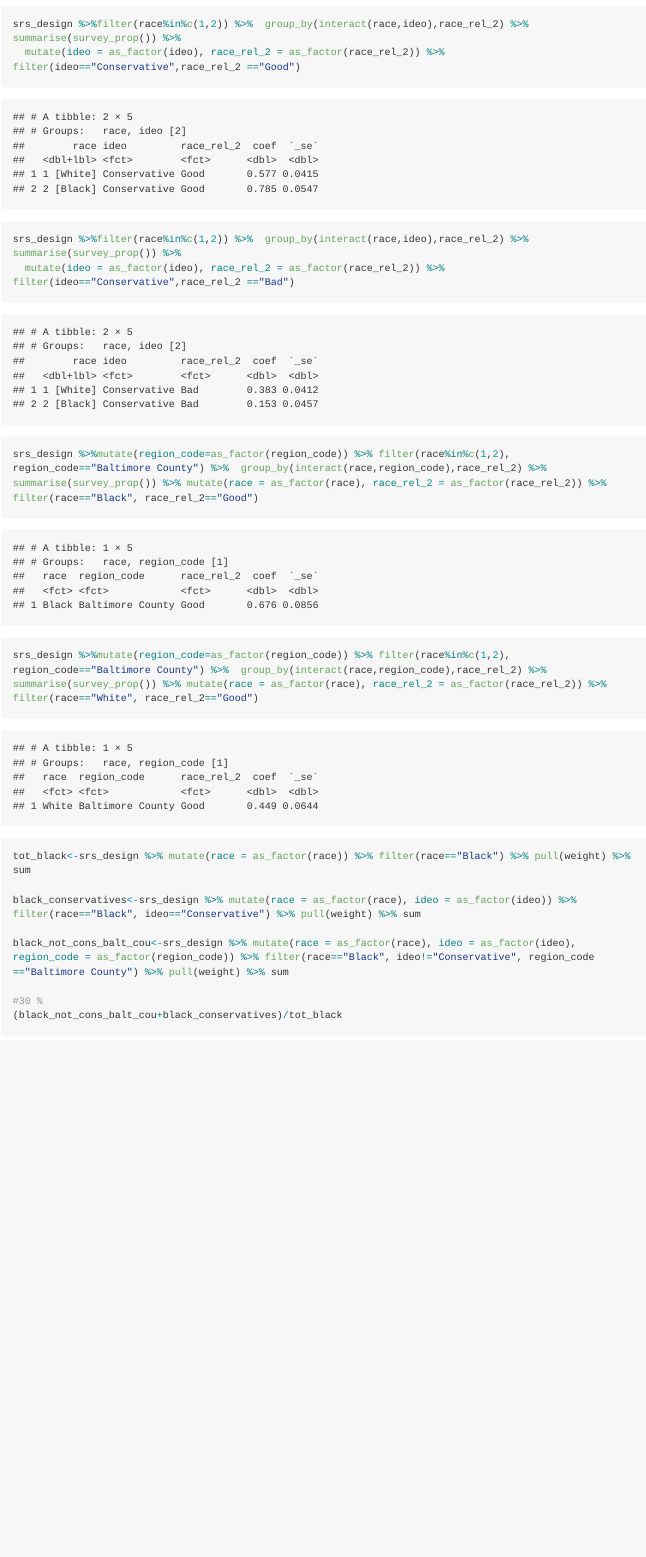
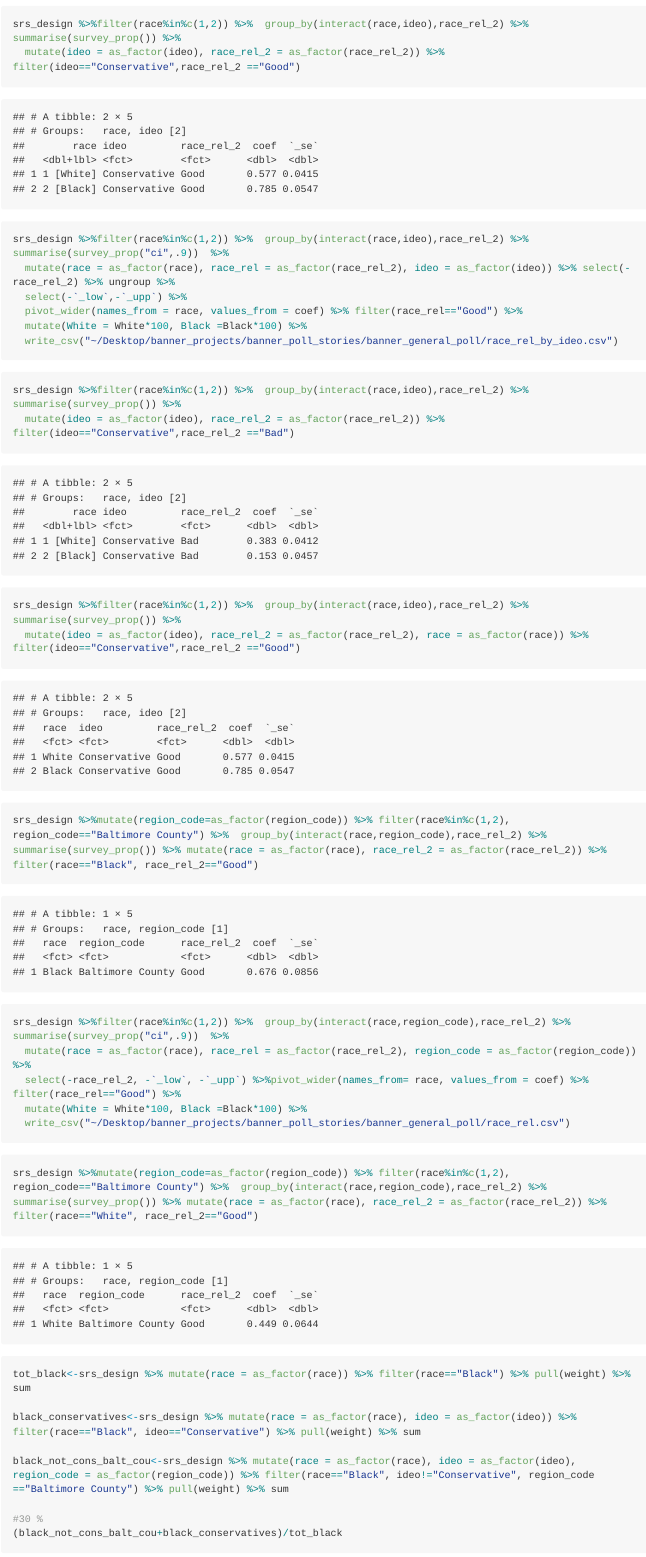
Before and after one commit to The-Baltimore-Banner/nthieme, an R Markdown document (github_doc_general_poll.Rmd): the page in a window 1100 px wide, from 3620 px down. The pictures show the output file github_doc_general_poll.md that the author committed with the source, drawn offline in the style of GitHub; long lines of code are wrapped.

Commit message:
Add files via upload

````diff
--- a/github_doc_general_poll.Rmd
+++ b/github_doc_general_poll.Rmd
@@ -89,12 +89,33 @@ srs_design %>%filter(race%in%c(1,2)) %>%  group_by(interact(race,ideo),race_rel_
 ```
 
 ```{r}
+srs_design %>%filter(race%in%c(1,2)) %>%  group_by(interact(race,ideo),race_rel_2) %>% summarise(survey_prop("ci",.9))  %>%
+  mutate(race = as_factor(race), race_rel = as_factor(race_rel_2), ideo = as_factor(ideo)) %>% select(-race_rel_2) %>% ungroup %>%
+  select(-`_low`,-`_upp`) %>%
+  pivot_wider(names_from = race, values_from = coef) %>% filter(race_rel=="Good") %>%
+  mutate(White = White*100, Black =Black*100) %>%
+  write_csv("~/Desktop/banner_projects/banner_poll_stories/banner_general_poll/race_rel_by_ideo.csv")
+```
+
+```{r}
 srs_design %>%filter(race%in%c(1,2)) %>%  group_by(interact(race,ideo),race_rel_2) %>% summarise(survey_prop()) %>%
   mutate(ideo = as_factor(ideo), race_rel_2 = as_factor(race_rel_2)) %>% filter(ideo=="Conservative",race_rel_2 =="Bad")
 ```
 
 ```{r}
+srs_design %>%filter(race%in%c(1,2)) %>%  group_by(interact(race,ideo),race_rel_2) %>% summarise(survey_prop()) %>%
+  mutate(ideo = as_factor(ideo), race_rel_2 = as_factor(race_rel_2), race = as_factor(race)) %>% filter(ideo=="Conservative",race_rel_2 =="Good")
+```
+
+```{r}
 srs_design %>%mutate(region_code=as_factor(region_code)) %>% filter(race%in%c(1,2), region_code=="Baltimore County") %>%  group_by(interact(race,region_code),race_rel_2) %>% summarise(survey_prop()) %>% mutate(race = as_factor(race), race_rel_2 = as_factor(race_rel_2)) %>%  filter(race=="Black", race_rel_2=="Good")
+
+
+srs_design %>%filter(race%in%c(1,2)) %>%  group_by(interact(race,region_code),race_rel_2) %>% summarise(survey_prop("ci",.9))  %>%
+  mutate(race = as_factor(race), race_rel = as_factor(race_rel_2), region_code = as_factor(region_code)) %>%
+  select(-race_rel_2, -`_low`, -`_upp`) %>%pivot_wider(names_from= race, values_from = coef) %>% filter(race_rel=="Good") %>%
+  mutate(White = White*100, Black =Black*100) %>%
+  write_csv("~/Desktop/banner_projects/banner_poll_stories/banner_general_poll/race_rel.csv")
 ```
 ```{r}
 srs_design %>%mutate(region_code=as_factor(region_code)) %>% filter(race%in%c(1,2), region_code=="Baltimore County") %>%  group_by(interact(race,region_code),race_rel_2) %>% summarise(survey_prop()) %>% mutate(race = as_factor(race), race_rel_2 = as_factor(race_rel_2)) %>%  filter(race=="White", race_rel_2=="Good")
````
Also changed, not shown: github_doc_general_poll.md, github_doc_general_poll_files/figure-gfm/unnamed-chunk-16-1.png (added).
